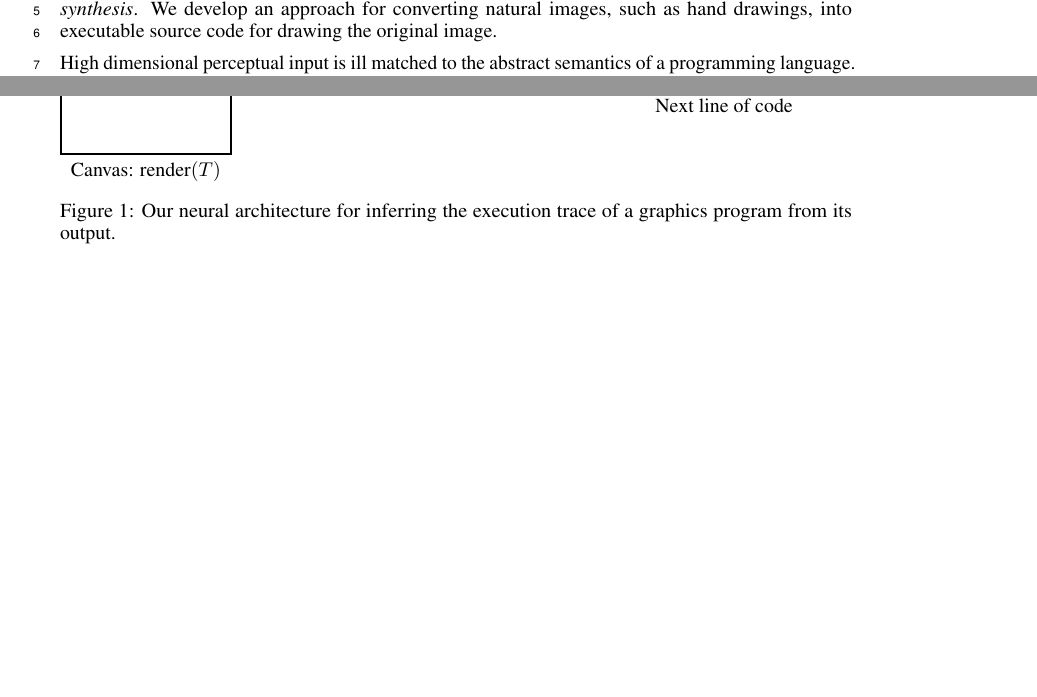
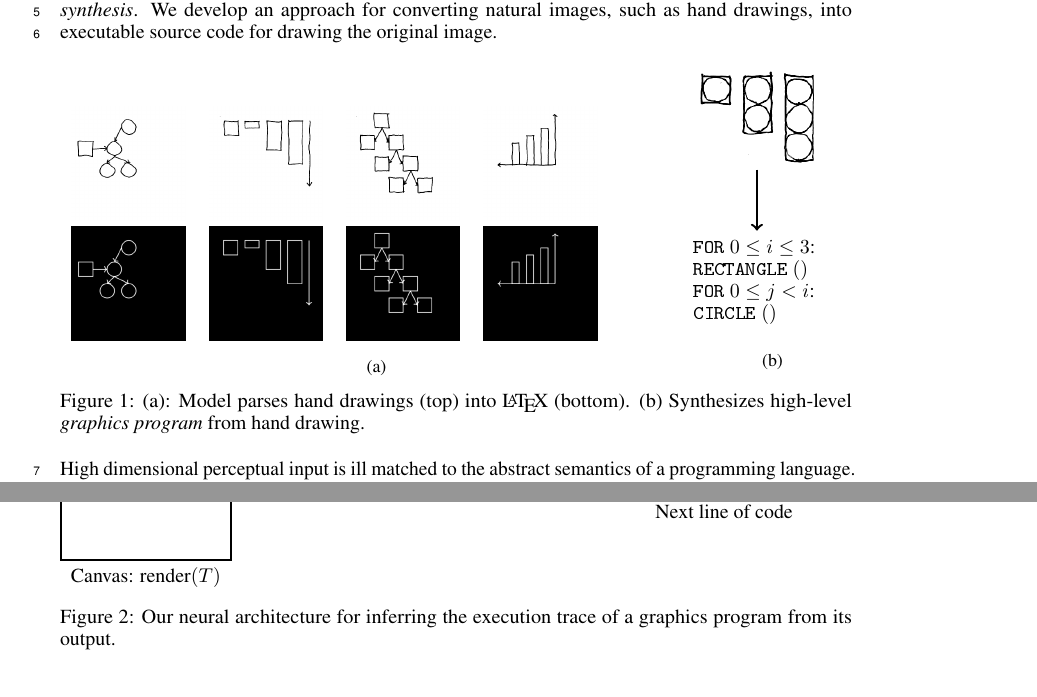
Before and after one commit to ellisk42/TikZpaper, a LaTeX paper (paper.tex): two parts of pages 1 and 3 of 6 before the commit and two parts of pages 1 and 3 of 7 after it, joined at a grey line, cut so that both start at the same text, the shorter picture padded with empty space. The pictures show the PDF file paper.pdf that the author committed with the source.

Commit message:
figure on the first page which gives examples of what the system does

```diff
--- a/paper.tex
+++ b/paper.tex
@@ -120,6 +120,35 @@ a computer program?  Here we consider this problem within the context
 of \emph{graphics program synthesis}.  We develop an approach for
 converting natural images, such as hand drawings, into executable
 source code for drawing the original image.
+
+\newcommand{\exampleImageSize}{2cm}
+\begin{figure}[h]
+  \begin{minipage}[t]{0.8\linewidth}
+\begin{tabular}{llll}
+  \includegraphics[width = \exampleImageSize]{figures/expert-60.png}&
+  \includegraphics[width = \exampleImageSize]{figures/expert-5.png}&
+    \includegraphics[width = \exampleImageSize]{figures/expert-17.png}&
+    \includegraphics[width = \exampleImageSize]{figures/expert-58.png}\\
+  \includegraphics[width = \exampleImageSize]{figures/60.png}&
+  \includegraphics[width = \exampleImageSize]{figures/5.png}&
+    \includegraphics[width = \exampleImageSize]{figures/17.png}&
+    \includegraphics[width = \exampleImageSize]{figures/58.png}
+\end{tabular}
+\subcaption{}
+  \end{minipage}%
+  \begin{minipage}[t]{0.2\linewidth}
+    \begin{tikzpicture}
+      \node(picture) at (0,0) {\includegraphics[width = 2cm]{figures/expert-31.png}};
+      \draw[very thick,->] (picture.south)  -- (0,-2);
+    \end{tikzpicture}
+    \texttt{FOR} $0\leq i\leq 3$:\\
+    \texttt{RECTANGLE} $()$\\
+    \texttt{FOR} $0\leq j < i$:\\
+    \texttt{CIRCLE} $()$\\
+    \subcaption{}
+  \end{minipage}
+  \caption{(a): Model parses hand drawings (top) into \LaTeX~(bottom). (b) Synthesizes high-level \emph{graphics program} from hand drawing.}
+  \end{figure}
 
 
 High dimensional perceptual input is ill matched to the abstract
```
Also changed, not shown: figures/17.png (added), figures/5.png (added), figures/58.png (added), figures/60.png (added), figures/expert-17.png (added), figures/expert-31.png (added), figures/expert-5.png (added), paper.pdf, paper.tex (2 more changed lines).
